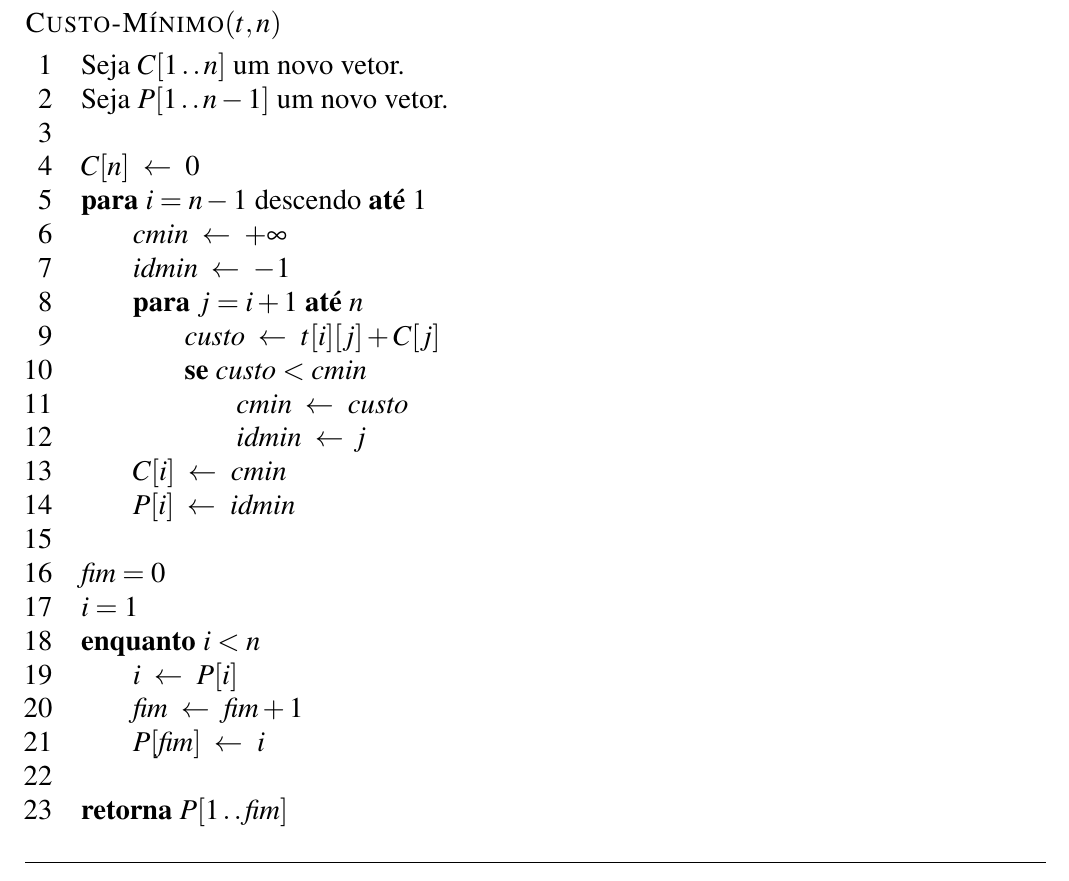
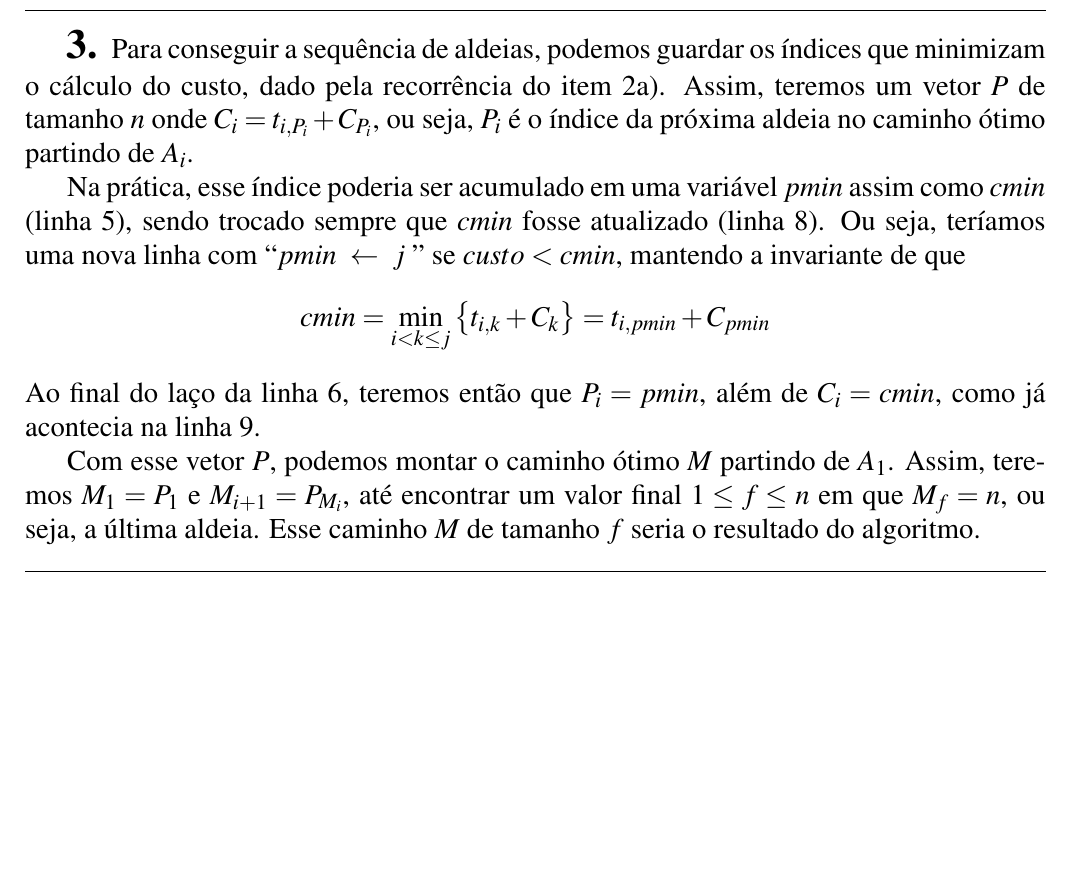
Before and after one commit to marmitar/MC458-Lista-5, a LaTeX document (main.tex, which reads respostas/3.tex): part of page 4 of 4, cut at the place of the change, the shorter picture padded with empty space. Compiled offline with pdfLaTeX.

Commit message:
Problema 3

```diff
--- a/respostas/3.tex
+++ b/respostas/3.tex
@@ -1,34 +1,45 @@
-\begin{codebox}
-    \Procname{$\proc{Custo-Mínimo}(t, n)$}
-    \li Seja $C[1 \twodots n]$ um novo vetor.
-    \li Seja $P[1 \twodots n - 1]$ um novo vetor.
-    \li
-    \li $C[n] \gets 0$
-    \li \kw{para} $i = n - 1$ descendo \kw{até} $1$
-        \Do
-    \li     $\id{cmin} \gets +\infty$
-    \li     $\id{idmin} \gets -1$
-    \li     \kw{para} $j = i + 1$ \kw{até} $n$
-            \Do
-    \li         $\id{custo} \gets t[i][j] + C[j]$
-    \li         \kw{se} $\id{custo} < \id{cmin}$
-                \Then
-    \li             $\id{cmin} \gets \id{custo}$
-    \li             $\id{idmin} \gets \id{j}$
-                \End
-            \End
-    \li     $C[i] \gets \id{cmin}$
-    \li     $P[i] \gets \id{idmin}$
-        \End
-    \li
-    \li $\id{fim} = 0$
-    \li $i = 1$
-    \li \kw{enquanto} $i < n$
-        \Do
-    \li     $i \gets P[i]$
-    \li     $\id{fim} \gets \id{fim} + 1$
-    \li     $P[\id{fim}] \gets i$
-        \End
-    \li
-    \li \kw{retorna} $P[1 \twodots \id{fim}]$
-\end{codebox}
+Para conseguir a sequência de aldeias, podemos guardar os índices que minimizam o cálculo do custo, dado pela recorrência do item \hyperref[sec:2:a]{2a)}. Assim, teremos um vetor $P$ de tamanho $n$ onde $C_i = t_{i, P_i} + C_{P_i}$, ou seja, $P_i$ é o índice da próxima aldeia no caminho ótimo partindo de $A_i$.
+
+Na prática, esse índice poderia ser acumulado em uma variável $pmin$ assim como $cmin$ (linha \ref{linha:a2:1}), sendo trocado sempre que $cmin$ fosse atualizado (linha \ref{linha:a3:2}). Ou seja, teríamos uma nova linha com $\mlq\mlq pmin \gets j \;\mrq\mrq$ se $custo < cmin$, mantendo a invariante de que
+\[
+    cmin = \min_{i < k \leq j} \left\{t_{i, k} + C_k\right\} = t_{i, pmin} + C_{pmin}
+\]
+Ao final do laço da linha \ref{linha:for:2}, teremos então que $P_i = pmin$, além de $C_i = cmin$, como já acontecia na linha \ref{linha:a2:2}.
+
+Com esse vetor $P$, podemos montar o caminho ótimo $M$ partindo de $A_1$. Assim, teremos $M_1 = P_1$ e $M_{i + 1} = P_{M_i}$, até encontrar um valor final $1 \leq f \leq n$ em que $M_f = n$, ou seja, a última aldeia. Esse caminho $M$ de tamanho $f$ seria o resultado do algoritmo.
+
+% \begin{codebox}
+%     \Procname{$\proc{Custo-Mínimo}(t, n)$}
+%     \li Seja $C[1 \twodots n]$ um novo vetor.
+%     \li Seja $P[1 \twodots n - 1]$ um novo vetor.
+%     \li
+%     \li $C[n] \gets 0$
+%     \li \kw{para} $i = n - 1$ descendo \kw{até} $1$
+%         \Do
+%     \li     $\id{cmin} \gets +\infty$
+%     \li     $\id{idmin} \gets -1$
+%     \li     \kw{para} $j = i + 1$ \kw{até} $n$
+%             \Do
+%     \li         $\id{custo} \gets t[i][j] + C[j]$
+%     \li         \kw{se} $\id{custo} < \id{cmin}$
+%                 \Then
+%     \li             $\id{cmin} \gets \id{custo}$
+%     \li             $\id{idmin} \gets \id{j}$
+%                 \End
+%             \End
+%     \li     $C[i] \gets \id{cmin}$
+%     \li     $P[i] \gets \id{idmin}$
+%         \End
+%     \li
+%     \li $\id{fim} = 0$
+%     \li $i = 1$
+%     \li \kw{enquanto} $i < n$
+%         \Do
+%     \li     $i \gets P[i]$
+%     \li     $\id{fim} \gets \id{fim} + 1$
+%     \li     $P[\id{fim}] \gets i$
+%     \li     $i \gets i + 1$
+%         \End
+%     \li
+%     \li \kw{retorna} $P[1 \twodots \id{fim}]$
+% \end{codebox}
```
